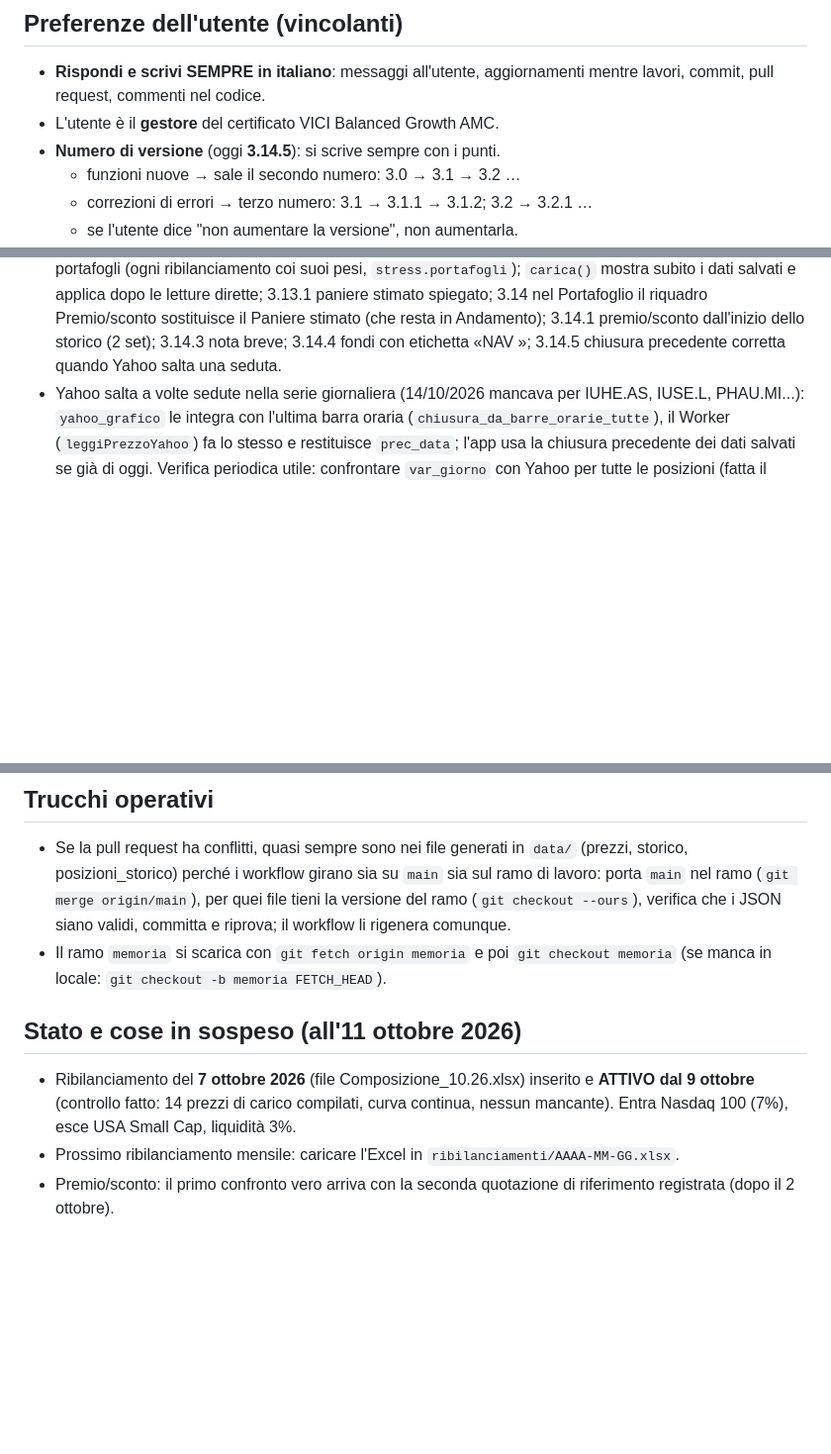
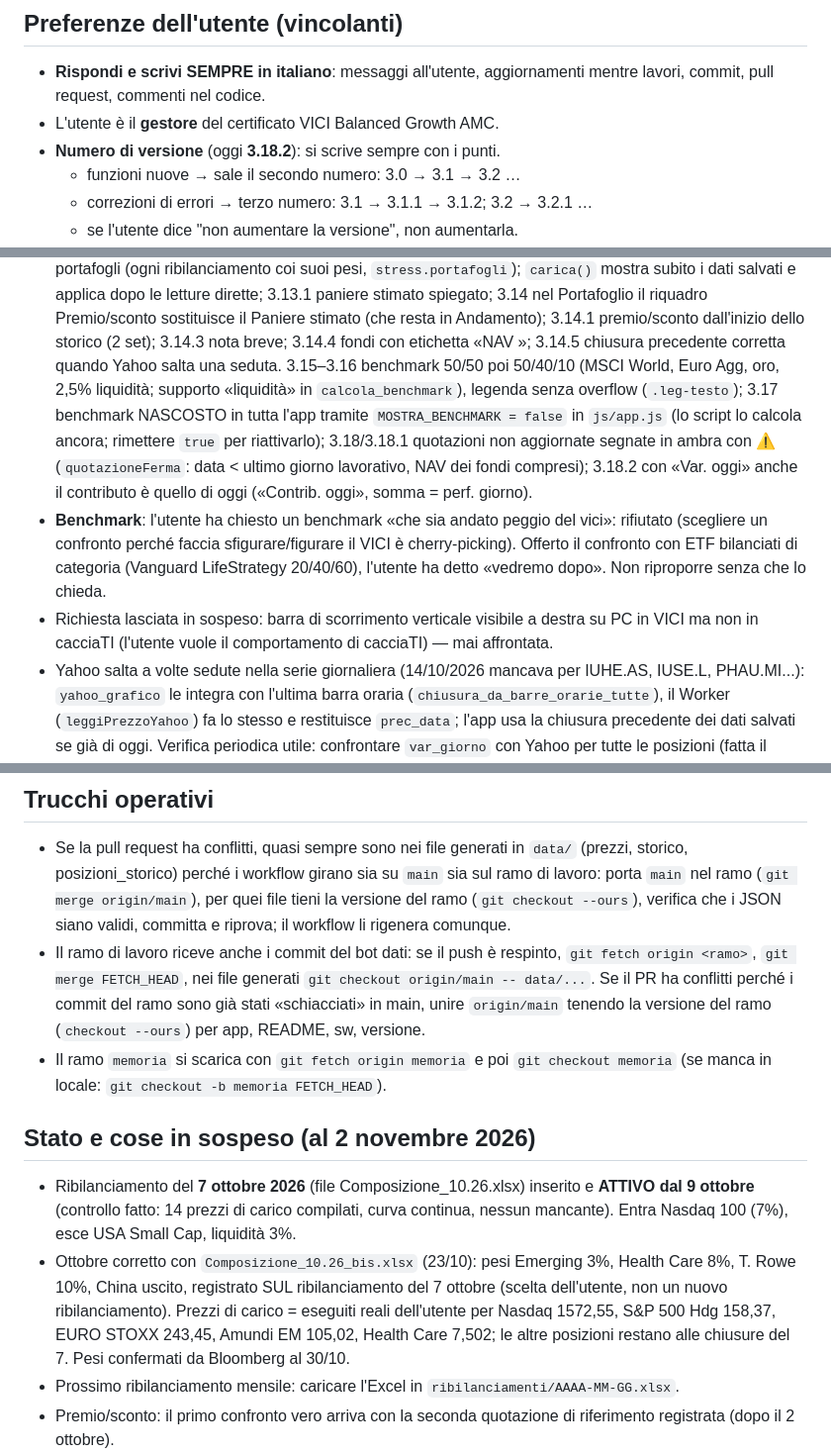
Before and after one commit to massimilianodilorenzo70-eng/vici, a Markdown page: CLAUDE.md, 3 parts joined by grey strips. Shown at 99% size. Drawn GitHub-style; blank space fills up the shorter version.

Commit message:
Memoria: versioni 3.15–3.18.2, benchmark nascosto, correzione ottobre
Co-Authored-By: Claude Sonnet 5.5 <noreply@anthropic.com>
Claude-Session: https://claude.ai/code/session_015ZTRDWwENv2jN1sHFsTGsg

```diff
--- a/CLAUDE.md
+++ b/CLAUDE.md
@@ -14,7 +14,7 @@ lavora sul ramo `memoria` (con il permesso dell'utente già dato il 5/10/2026).
 - **Rispondi e scrivi SEMPRE in italiano**: messaggi all'utente, aggiornamenti
   mentre lavori, commit, pull request, commenti nel codice.
 - L'utente è il **gestore** del certificato VICI Balanced Growth AMC.
-- **Numero di versione** (oggi **3.14.5**): si scrive sempre con i punti.
+- **Numero di versione** (oggi **3.18.2**): si scrive sempre con i punti.
   - funzioni nuove → sale il secondo numero: 3.0 → 3.1 → 3.2 …
   - correzioni di errori → terzo numero: 3.1 → 3.1.1 → 3.1.2; 3.2 → 3.2.1 …
   - se l'utente dice "non aumentare la versione", non aumentarla.
@@ -69,6 +69,18 @@ lavora sul ramo `memoria` (con il permesso dell'utente già dato il 5/10/2026).
   Premio/sconto sostituisce il Paniere stimato (che resta in Andamento); 3.14.1 premio/sconto
   dall'inizio dello storico (2 set); 3.14.3 nota breve; 3.14.4 fondi con etichetta «NAV <data>»;
   3.14.5 chiusura precedente corretta quando Yahoo salta una seduta.
+  3.15–3.16 benchmark 50/50 poi 50/40/10 (MSCI World, Euro Agg, oro, 2,5% liquidità; supporto
+  «liquidità» in `calcola_benchmark`), legenda senza overflow (`.leg-testo`); 3.17 benchmark
+  NASCOSTO in tutta l'app tramite `MOSTRA_BENCHMARK = false` in `js/app.js` (lo script lo calcola
+  ancora; rimettere `true` per riattivarlo); 3.18/3.18.1 quotazioni non aggiornate segnate in
+  ambra con ⚠ (`quotazioneFerma`: data < ultimo giorno lavorativo, NAV dei fondi compresi);
+  3.18.2 con «Var. oggi» anche il contributo è quello di oggi («Contrib. oggi», somma = perf. giorno).
+- **Benchmark**: l'utente ha chiesto un benchmark «che sia andato peggio del vici»: rifiutato
+  (scegliere un confronto perché faccia sfigurare/figurare il VICI è cherry-picking). Offerto
+  il confronto con ETF bilanciati di categoria (Vanguard LifeStrategy 20/40/60), l'utente ha
+  detto «vedremo dopo». Non riproporre senza che lo chieda.
+- Richiesta lasciata in sospeso: barra di scorrimento verticale visibile a destra su PC in VICI
+  ma non in cacciaTI (l'utente vuole il comportamento di cacciaTI) — mai affrontata.
 - Yahoo salta a volte sedute nella serie giornaliera (14/10/2026 mancava per IUHE.AS, IUSE.L,
   PHAU.MI...): `yahoo_grafico` le integra con l'ultima barra oraria (`chiusura_da_barre_orarie_tutte`),
   il Worker (`leggiPrezzoYahoo`) fa lo stesso e restituisce `prec_data`; l'app usa la chiusura
@@ -210,14 +222,23 @@ lavora sul ramo `memoria` (con il permesso dell'utente già dato il 5/10/2026).
   `main` sia sul ramo di lavoro: porta `main` nel ramo (`git merge origin/main`),
   per quei file tieni la versione del ramo (`git checkout --ours`), verifica che
   i JSON siano validi, committa e riprova; il workflow li rigenera comunque.
+- Il ramo di lavoro riceve anche i commit del bot dati: se il push è respinto, `git fetch origin
+  <ramo>`, `git merge FETCH_HEAD`, nei file generati `git checkout origin/main -- data/...`.
+  Se il PR ha conflitti perché i commit del ramo sono già stati «schiacciati» in main, unire
+  `origin/main` tenendo la versione del ramo (`checkout --ours`) per app, README, sw, versione.
 - Il ramo `memoria` si scarica con `git fetch origin memoria` e poi
   `git checkout memoria` (se manca in locale: `git checkout -b memoria FETCH_HEAD`).
 
-## Stato e cose in sospeso (all'11 ottobre 2026)
+## Stato e cose in sospeso (al 2 novembre 2026)
 
 - Ribilanciamento del **7 ottobre 2026** (file Composizione_10.26.xlsx) inserito
   e **ATTIVO dal 9 ottobre** (controllo fatto: 14 prezzi di carico compilati, curva
   continua, nessun mancante). Entra Nasdaq 100 (7%), esce USA Small Cap, liquidità 3%.
+- Ottobre corretto con `Composizione_10.26_bis.xlsx` (23/10): pesi Emerging 3%, Health Care 8%,
+  T. Rowe 10%, China uscito, registrato SUL ribilanciamento del 7 ottobre (scelta dell'utente,
+  non un nuovo ribilanciamento). Prezzi di carico = eseguiti reali dell'utente per Nasdaq 1572,55,
+  S&P 500 Hdg 158,37, EURO STOXX 243,45, Amundi EM 105,02, Health Care 7,502; le altre posizioni
+  restano alle chiusure del 7. Pesi confermati da Bloomberg al 30/10.
 - Prossimo ribilanciamento mensile: caricare l'Excel in `ribilanciamenti/AAAA-MM-GG.xlsx`.
 - Premio/sconto: il primo confronto vero arriva con la seconda quotazione di
   riferimento registrata (dopo il 2 ottobre).
```
